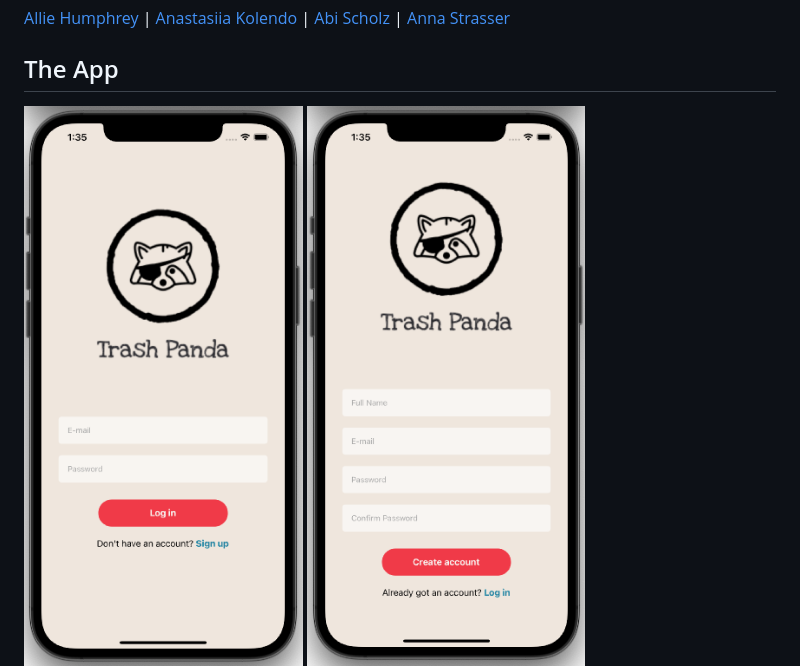
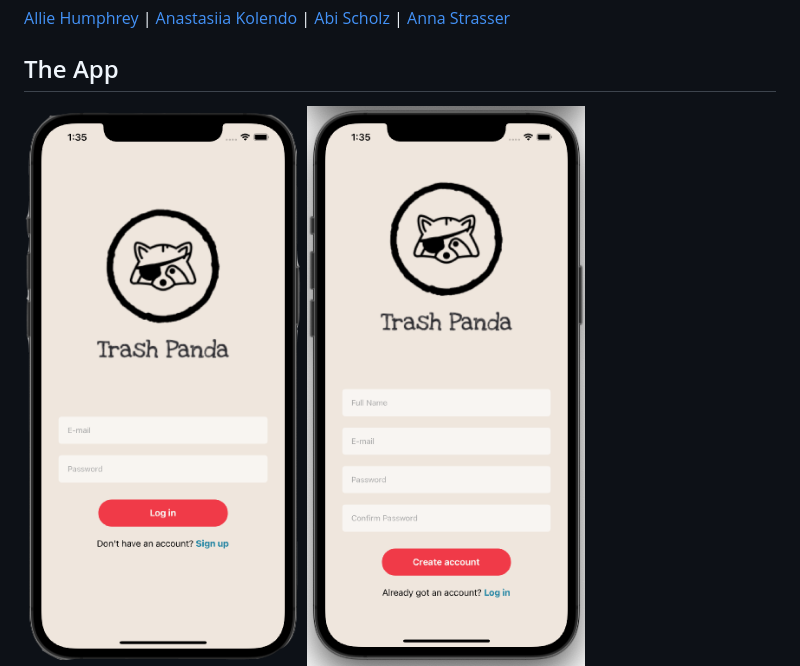
Before and after one commit to A-Team-aka-charmander-club/stoop, a Markdown page: README.md, the part around the change. Drawn GitHub-style; pictures changed too: assets/appImages/tplogincut.png (added).

Commit message:
Test:testing images cut in photoshop

```diff
--- a/README.md
+++ b/README.md
@@ -43,7 +43,7 @@ Note: testing this app requires downloading 'expo client' on an iOS product.
 
 ## The App
 
-![Login Image](assets/appImages/tplogin.png)
+![Login Image](assets/appImages/tplogincut.png)
 ![Signup Image](assets/appImages/tpsignup.png)
 ![Home Page Image](assets/appImages/tphome.png)
 ![Callout Image](assets/appImages/tpcallout.png)
```
